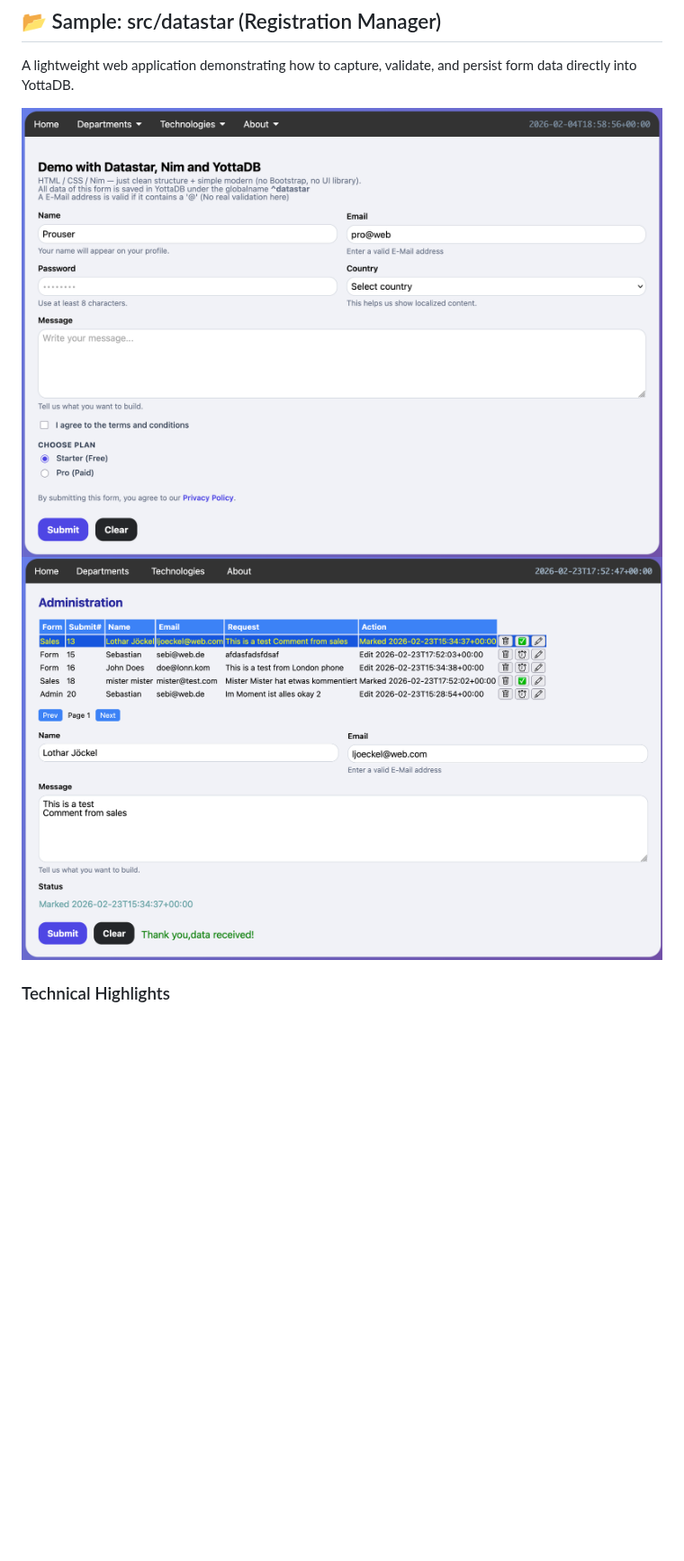
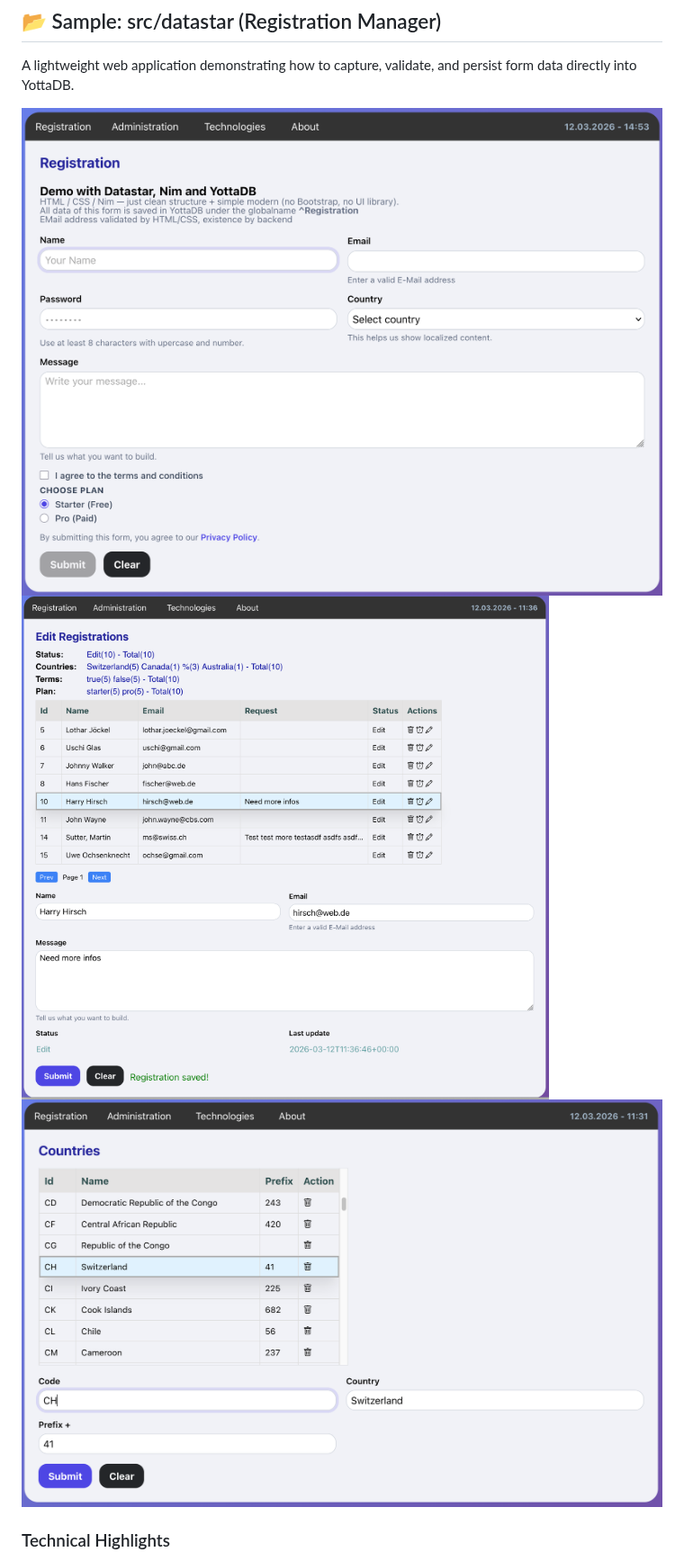
Before and after one commit to ljoeckel/nimydbsamples, a Markdown page: README.md, the part around the change. Shown at 90% size. Drawn GitHub-style; pictures changed too: screenshot_admin.png, screenshot_country.png (added), screenshot_home.png; blank space fills up the shorter version.

Commit message:
Updatd screenshots

```diff
--- a/README.md
+++ b/README.md
@@ -20,6 +20,7 @@ A lightweight web application demonstrating how to capture, validate, and persis
 
 ![Form Screenshot](screenshot_home.png)
 ![Admin Screenshot](screenshot_admin.png)
+![Country Screenshot](screenshot_country.png)
 
 ### Technical Highlights
 * **Pure Backend Logic:** All validation, persistence, and UI updates are handled strictly on the server side.
```
